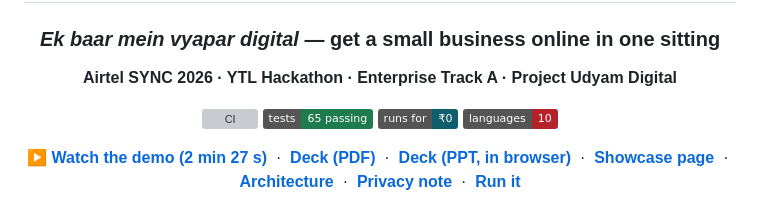
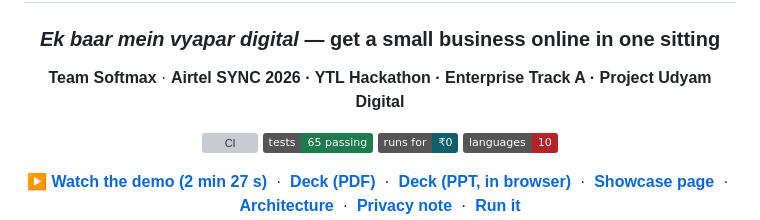
Before and after one commit to ac265640/UdyamSync, a Markdown page: README.md, the part around the change. Rendered like a GitHub page; badges without logos; grey boxes are pictures that could not be loaded.

Commit message:
Submission deck v2: Team Softmax, prominent demo/GitHub links, live-platform screenshots and numbers

```diff
--- a/README.md
+++ b/README.md
@@ -4,7 +4,7 @@
 
 ### *Ek baar mein vyapar digital* — get a small business online in one sitting
 
-**Airtel SYNC 2026 · YTL Hackathon · Enterprise Track A · Project Udyam Digital**
+**Team Softmax** · **Airtel SYNC 2026 · YTL Hackathon · Enterprise Track A · Project Udyam Digital**
 
 [![CI](https://github.com/ac265640/UdyamSync/actions/workflows/ci.yml/badge.svg)](https://github.com/ac265640/UdyamSync/actions/workflows/ci.yml)
 ![tests](https://img.shields.io/badge/tests-65%20passing-1e7b4e)
```
Also changed, not shown: submission/assets/crops/compliance.png (added), submission/assets/crops/insights.png (added), submission/assets/crops/inspector_docs.png (added), submission/assets/crops/mobile.png (added), 3 other files.
